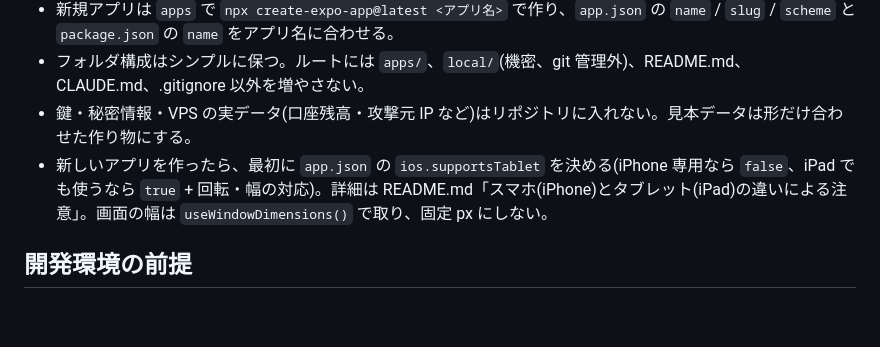
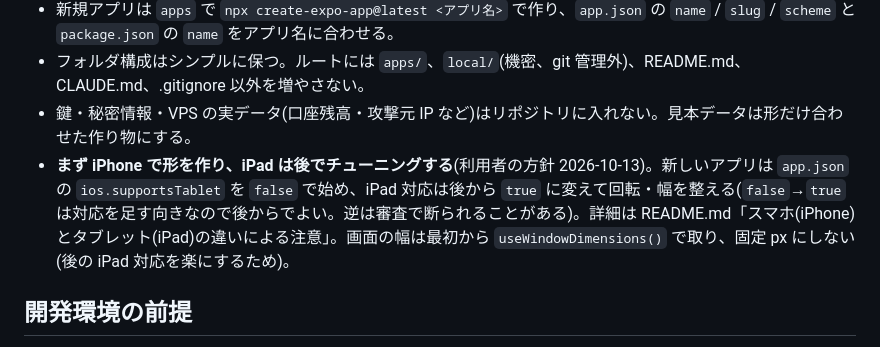
Before and after one commit to take-undead/iphone, a Markdown page: CLAUDE.md, the part around the change. GitHub-like rendering; blank space fills up the shorter version.

```diff
--- a/CLAUDE.md
+++ b/CLAUDE.md
@@ -9,7 +9,7 @@
 - 新規アプリは `apps` で `npx create-expo-app@latest <アプリ名>` で作り、`app.json` の `name` / `slug` / `scheme` と `package.json` の `name` をアプリ名に合わせる。
 - フォルダ構成はシンプルに保つ。ルートには `apps/`、`local/`(機密、git 管理外)、README.md、CLAUDE.md、.gitignore 以外を増やさない。
 - 鍵・秘密情報・VPS の実データ(口座残高・攻撃元 IP など)はリポジトリに入れない。見本データは形だけ合わせた作り物にする。
-- 新しいアプリを作ったら、最初に `app.json` の `ios.supportsTablet` を決める(iPhone 専用なら `false`、iPad でも使うなら `true` + 回転・幅の対応)。詳細は README.md「スマホ(iPhone)とタブレット(iPad)の違いによる注意」。画面の幅は `useWindowDimensions()` で取り、固定 px にしない。
+- **まず iPhone で形を作り、iPad は後でチューニングする**(利用者の方針 2026-10-13)。新しいアプリは `app.json` の `ios.supportsTablet` を `false` で始め、iPad 対応は後から `true` に変えて回転・幅を整える(`false`→`true` は対応を足す向きなので後からでよい。逆は審査で断られることがある)。詳細は README.md「スマホ(iPhone)とタブレット(iPad)の違いによる注意」。画面の幅は最初から `useWindowDimensions()` で取り、固定 px にしない(後の iPad 対応を楽にするため)。
 
 ## 開発環境の前提
 
```
Also changed, not shown: README.md (+2 -0 lines).
